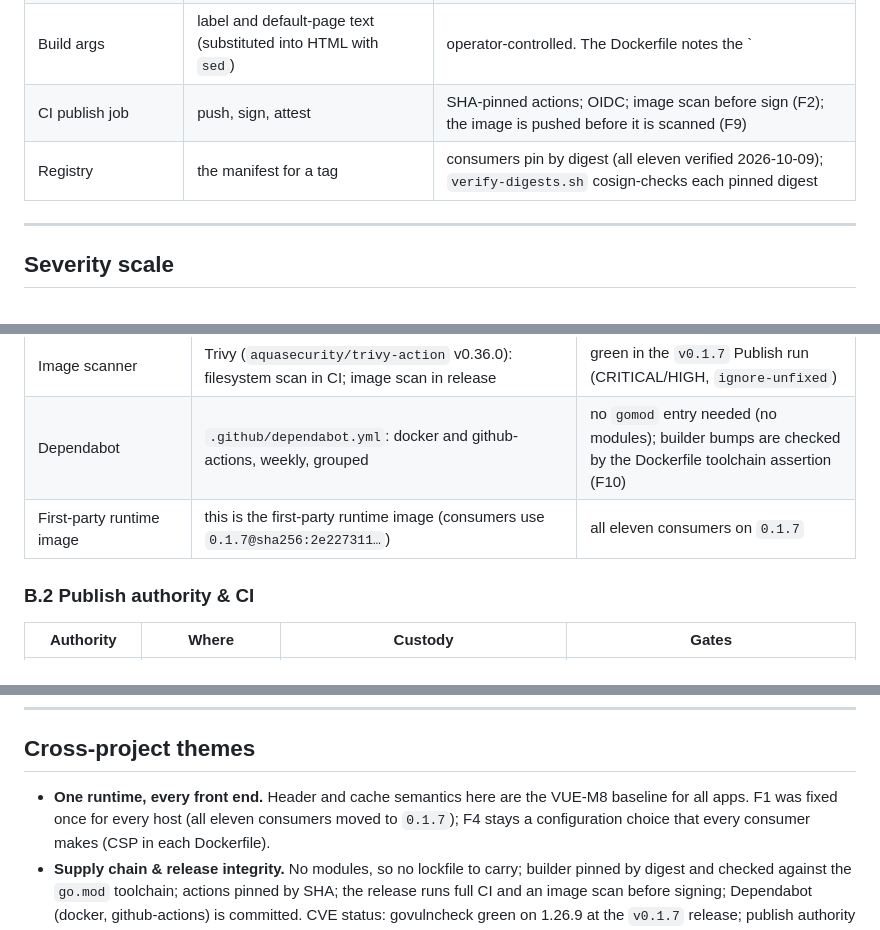
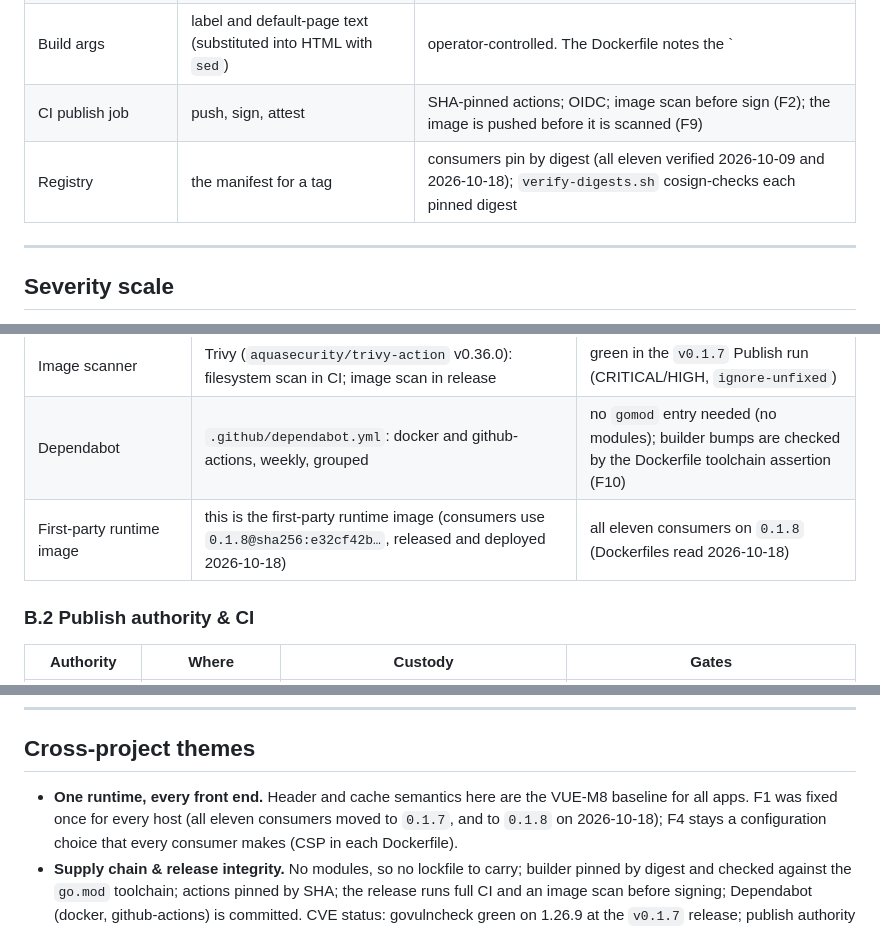
Before and after one commit to meddleware-org/static-server, a Markdown page: docs/audit/static-server-audit.md, 3 parts joined by grey strips. Rendered like a GitHub page.

```diff
--- a/docs/audit/static-server-audit.md
+++ b/docs/audit/static-server-audit.md
@@ -189,7 +196,7 @@ nonce and `Cache-Control` edge cases of F4 and F7.
 | Build context | `go.mod`, `*.go`, `public/` | `.dockerignore` (excludes `.env*`, tests, docs, `.github`); selective `COPY` |
 | Build args | label and default-page text (substituted into HTML with `sed`) | operator-controlled. The Dockerfile notes the `|` and `&` limits; no HTML escaping (F7); no secrets |
 | CI publish job | push, sign, attest | SHA-pinned actions; OIDC; image scan before sign (F2); the image is pushed before it is scanned (F9) |
-| Registry | the manifest for a tag | consumers pin by digest (all eleven verified 2026-10-09); `verify-digests.sh` cosign-checks each pinned digest |
+| Registry | the manifest for a tag | consumers pin by digest (all eleven verified 2026-10-09 and 2026-10-18); `verify-digests.sh` cosign-checks each pinned digest |
 
 ---
 
@@ -643,7 +650,7 @@ five headers and a nonce'd CSP) and by the smoke test (POST / is checked for all
 | Runtime | `scratch` | no OS packages |
 | Image scanner | Trivy (`aquasecurity/trivy-action` v0.36.0): filesystem scan in CI; image scan in release | green in the `v0.1.7` Publish run (CRITICAL/HIGH, `ignore-unfixed`) |
 | Dependabot | `.github/dependabot.yml`: docker and github-actions, weekly, grouped | no `gomod` entry needed (no modules); builder bumps are checked by the Dockerfile toolchain assertion (F10) |
-| First-party runtime image | this is the first-party runtime image (consumers use `0.1.7@sha256:2e227311…`) | all eleven consumers on `0.1.7` |
+| First-party runtime image | this is the first-party runtime image (consumers use `0.1.8@sha256:e32cf42b…`, released and deployed 2026-10-18) | all eleven consumers on `0.1.8` (Dockerfiles read 2026-10-18) |
 
 ### B.2 Publish authority & CI
 
@@ -729,7 +736,7 @@ five headers and a nonce'd CSP) and by the smoke test (POST / is checked for all
 ## Cross-project themes
 
 - **One runtime, every front end.** Header and cache semantics here are the VUE-M8 baseline for all
-  apps. F1 was fixed once for every host (all eleven consumers moved to `0.1.7`); F4 stays a
+  apps. F1 was fixed once for every host (all eleven consumers moved to `0.1.7`, and to `0.1.8` on 2026-10-18); F4 stays a
   configuration choice that every consumer makes (CSP in each Dockerfile).
 - **Supply chain & release integrity.** No modules, so no lockfile to carry; builder pinned by digest and
   checked against the `go.mod` toolchain; actions pinned by SHA; the release runs full CI and an image scan
```
Also changed, not shown: other parts of docs/audit/static-server-audit.md (+29 -13 lines).
